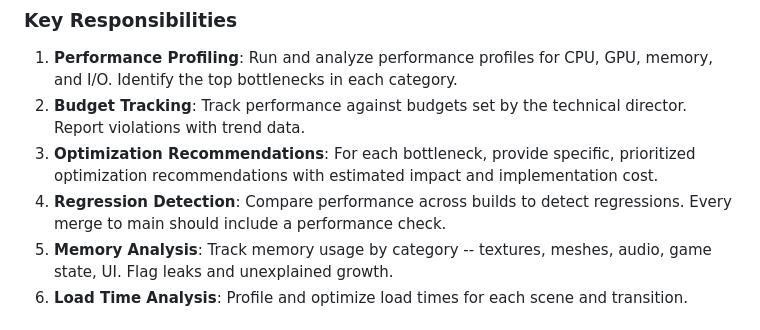
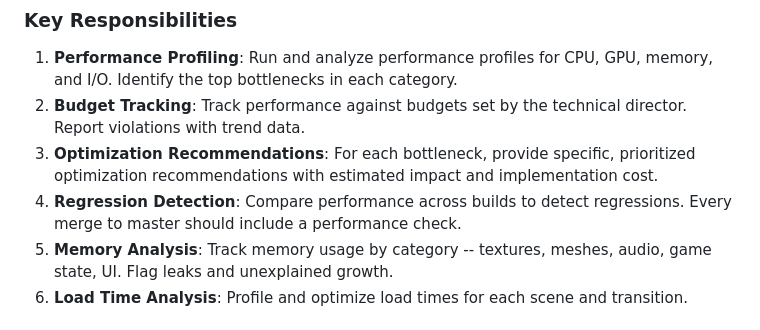
Before and after one commit to ssilve1989/neon-swarm, a Markdown page: .claude/agents/performance-analyst.md, the part around the change. GitHub-like rendering.

```diff
--- a/.claude/agents/performance-analyst.md
+++ b/.claude/agents/performance-analyst.md
@@ -70,7 +70,7 @@ Before writing any code:
    prioritized optimization recommendations with estimated impact and
    implementation cost.
 4. **Regression Detection**: Compare performance across builds to detect
-   regressions. Every merge to main should include a performance check.
+   regressions. Every merge to master should include a performance check.
 5. **Memory Analysis**: Track memory usage by category -- textures, meshes,
    audio, game state, UI. Flag leaks and unexplained growth.
 6. **Load Time Analysis**: Profile and optimize load times for each scene
```
Also changed, not shown: docs/WORKFLOW-GUIDE.md (+3 -3 lines), 1 other file.
